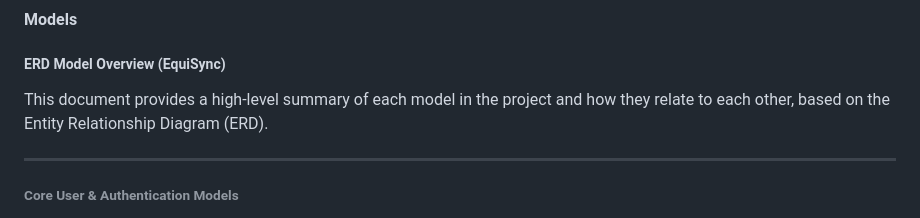
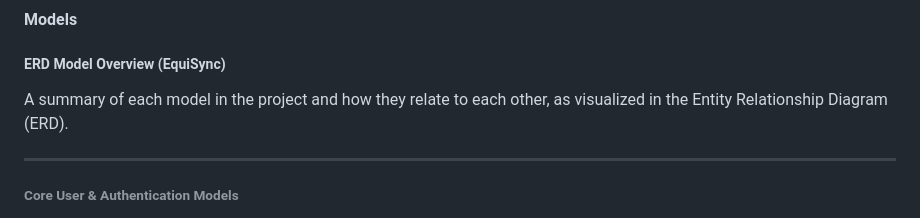
Before and after one commit to erinvdoyle/equisync, a Markdown page: README.md, the part around the change. Drawn GitHub-style.

Commit message:
update ERD section of README

```diff
--- a/README.md
+++ b/README.md
@@ -216,7 +216,7 @@ I used Graphviz to generate the final ERD, which I will discuss in the Models se
 
 ##### ERD Model Overview (EquiSync)
 
-This document provides a high-level summary of each model in the project and how they relate to each other, based on the Entity Relationship Diagram (ERD).
+A summary of each model in the project and how they relate to each other, as visualized in the Entity Relationship Diagram (ERD).
 
 ---
 
```
